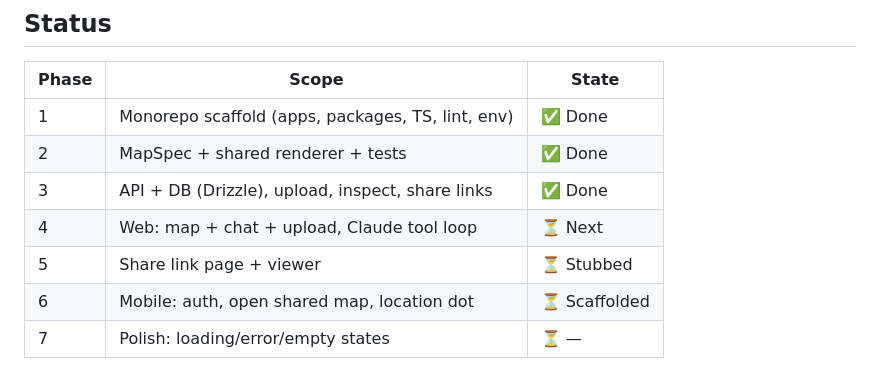
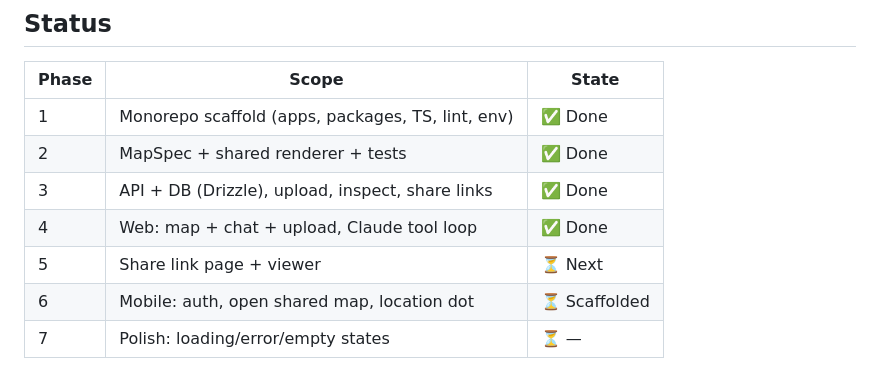
Before and after one commit to rebeccaelmslie/vibe-mapping, a Markdown page: README.md, the part around the change. GitHub-like rendering.

Commit message:
docs: mark Phase 4 done in README status

```diff
--- a/README.md
+++ b/README.md
@@ -97,8 +97,8 @@ Copy `.env.example` to `.env` and fill in. Summary:
 | 1     | Monorepo scaffold (apps, packages, TS, lint, env) | ✅ Done       |
 | 2     | MapSpec + shared renderer + tests                 | ✅ Done       |
 | 3     | API + DB (Drizzle), upload, inspect, share links  | ✅ Done       |
-| 4     | Web: map + chat + upload, Claude tool loop         | ⏳ Next       |
-| 5     | Share link page + viewer                          | ⏳ Stubbed    |
+| 4     | Web: map + chat + upload, Claude tool loop         | ✅ Done       |
+| 5     | Share link page + viewer                          | ⏳ Next       |
 | 6     | Mobile: auth, open shared map, location dot        | ⏳ Scaffolded |
 | 7     | Polish: loading/error/empty states                | ⏳ —          |
 
```
